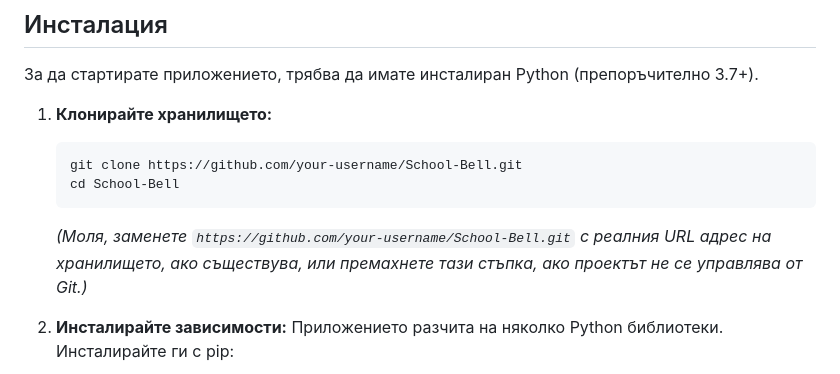
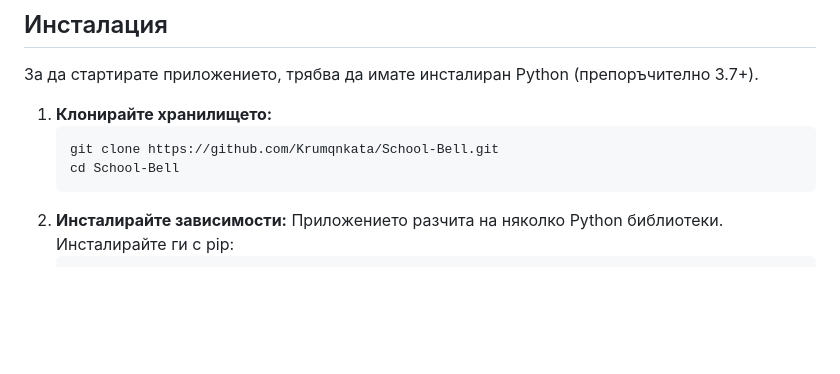
Before and after one commit to Krumqnkata/School-Bell, a Markdown page: README.md, the part around the change. GitHub-like rendering; blank space fills up the shorter version.

````diff
--- a/README.md
+++ b/README.md
@@ -20,11 +20,9 @@
 
 1.  **Клонирайте хранилището:**
     ```bash
-    git clone https://github.com/your-username/School-Bell.git
+    git clone https://github.com/Krumqnkata/School-Bell.git
     cd School-Bell
     ```
-    *(Моля, заменете `https://github.com/your-username/School-Bell.git` с реалния URL адрес на хранилището, ако съществува, или премахнете тази стъпка, ако проектът не се управлява от Git.)*
-
 2.  **Инсталирайте зависимости:**
     Приложението разчита на няколко Python библиотеки. Инсталирайте ги с pip:
     ```bash
````
